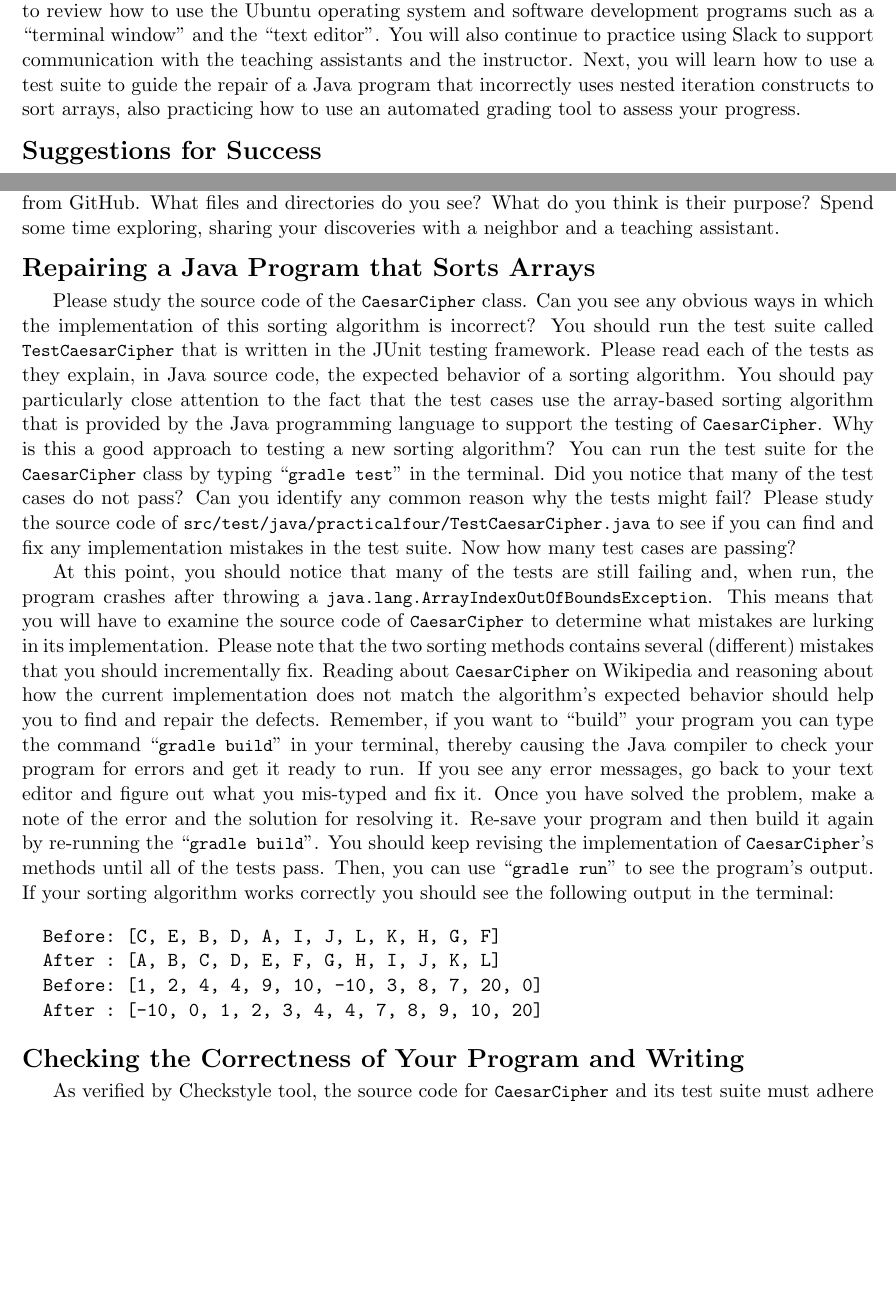
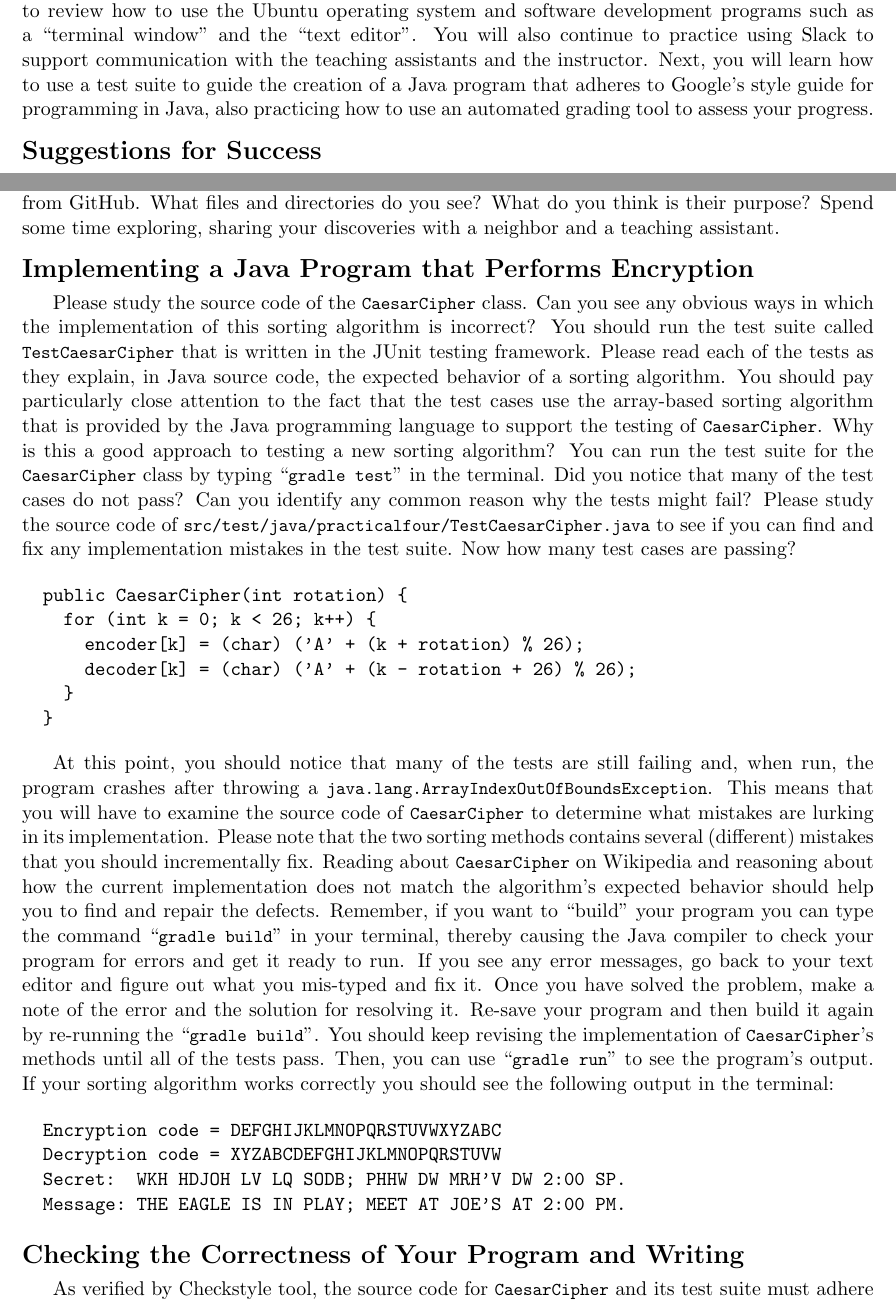
Before and after one commit to Allegheny-Computer-Science-101-F2018/cs101-F2018-sheets, a LaTeX document (practical04/cs101F2018_practical04.tex): two parts of pages 1 and 3 of 5, joined at a grey line, cut so that both start at the same text, the shorter picture padded with empty space. Compiled offline with pdfLaTeX.

Commit message:
Add the new source code and output to the cs101F2018_practical04.

```diff
--- a/practical04/cs101F2018_practical04.tex
+++ b/practical04/cs101F2018_practical04.tex
@@ -119,9 +119,9 @@ assignment. Additionally, to review how to use the Ubuntu operating system and
 software development programs such as a ``terminal window'' and the ``text
 editor''. You will also continue to practice using Slack to support
 communication with the teaching assistants and the instructor. Next, you will
-learn how to use a test suite to guide the repair of a Java program that
-incorrectly uses nested iteration constructs to sort arrays, also practicing how
-to use an automated grading tool to assess your progress.
+learn how to use a test suite to guide the creation of a Java program that
+adheres to Google's style guide for programming in Java, also practicing how to
+use an automated grading tool to assess your progress.
 
 \section*{Suggestions for Success}
 
@@ -248,7 +248,7 @@ automatically downloaded from GitHub. What files and directories do you see?
 What do you think is their purpose? Spend some time exploring, sharing your
 discoveries with a neighbor and a \mbox{teaching assistant}.
 
-\section*{Repairing a Java Program that Sorts Arrays}
+\section*{Implementing a Java Program that Performs Encryption}
 
 Please study the source code of the \mainprogram{} class. Can you see any
 obvious ways in which the implementation of this sorting algorithm is incorrect?
@@ -263,6 +263,15 @@ algorithm? You can run the test suite for the \mainprogram{} class by typing
 pass? Can you identify any common reason why the tests might fail? Please study
 the source code of \testprogramsource{} to see if you can find and fix any
 implementation mistakes in the test suite. Now how many test cases are passing?
+
+\begin{verbatim}
+  public CaesarCipher(int rotation) {
+    for (int k = 0; k < 26; k++) {
+      encoder[k] = (char) ('A' + (k + rotation) % 26);
+      decoder[k] = (char) ('A' + (k - rotation + 26) % 26);
+    }
+  }
+\end{verbatim}
 
 At this point, you should notice that many of the tests are still failing and,
 when run, the program crashes after throwing a
@@ -284,10 +293,10 @@ by re-running the \gradlebuild{}. You should keep revising the implementation of
 correctly you should see the following output in the terminal:
 
 \begin{verbatim}
-  Before: [C, E, B, D, A, I, J, L, K, H, G, F]
-  After : [A, B, C, D, E, F, G, H, I, J, K, L]
-  Before: [1, 2, 4, 4, 9, 10, -10, 3, 8, 7, 20, 0]
-  After : [-10, 0, 1, 2, 3, 4, 4, 7, 8, 9, 10, 20]
+  Encryption code = DEFGHIJKLMNOPQRSTUVWXYZABC
+  Decryption code = XYZABCDEFGHIJKLMNOPQRSTUVW
+  Secret:  WKH HDJOH LV LQ SODB; PHHW DW MRH'V DW 2:00 SP.
+  Message: THE EAGLE IS IN PLAY; MEET AT JOE'S AT 2:00 PM.
 \end{verbatim}
 
 \section*{Checking the Correctness of Your Program and Writing}
```
Also changed, not shown: practical04/cs101F2018_practical04.tex (6 more changed lines).
